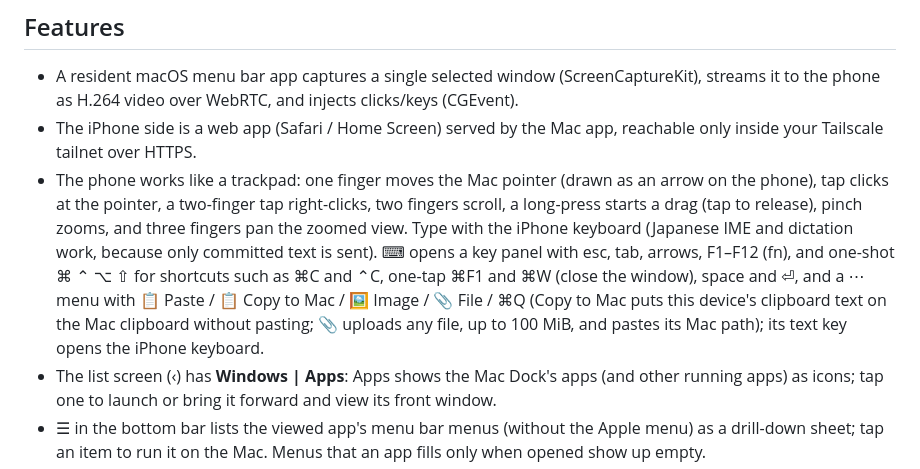
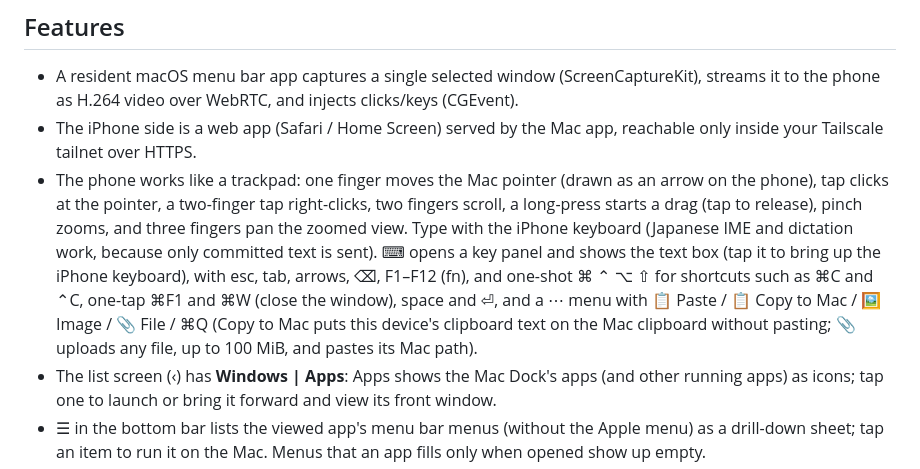
Before and after one commit to kojira/mac-window-remote, a Markdown page: README.md, the part around the change. Drawn GitHub-style.

Commit message:
Docs: D54 ⌫ in the key panel; ⌨︎ shows the text field (#41)

```diff
--- a/README.md
+++ b/README.md
@@ -26,7 +26,7 @@
 
 - A resident macOS menu bar app captures a single selected window (ScreenCaptureKit), streams it to the phone as H.264 video over WebRTC, and injects clicks/keys (CGEvent).
 - The iPhone side is a web app (Safari / Home Screen) served by the Mac app, reachable only inside your Tailscale tailnet over HTTPS.
-- The phone works like a trackpad: one finger moves the Mac pointer (drawn as an arrow on the phone), tap clicks at the pointer, a two-finger tap right-clicks, two fingers scroll, a long-press starts a drag (tap to release), pinch zooms, and three fingers pan the zoomed view. Type with the iPhone keyboard (Japanese IME and dictation work, because only committed text is sent). ⌨︎ opens a key panel with esc, tab, arrows, F1–F12 (fn), and one-shot ⌘ ⌃ ⌥ ⇧ for shortcuts such as ⌘C and ⌃C, one-tap ⌘F1 and ⌘W (close the window), space and ⏎, and a ⋯ menu with 📋 Paste / 📋 Copy to Mac / 🖼 Image / 📎 File / ⌘Q (Copy to Mac puts this device's clipboard text on the Mac clipboard without pasting; 📎 uploads any file, up to 100 MiB, and pastes its Mac path); its text key opens the iPhone keyboard.
+- The phone works like a trackpad: one finger moves the Mac pointer (drawn as an arrow on the phone), tap clicks at the pointer, a two-finger tap right-clicks, two fingers scroll, a long-press starts a drag (tap to release), pinch zooms, and three fingers pan the zoomed view. Type with the iPhone keyboard (Japanese IME and dictation work, because only committed text is sent). ⌨︎ opens a key panel and shows the text box (tap it to bring up the iPhone keyboard), with esc, tab, arrows, ⌫, F1–F12 (fn), and one-shot ⌘ ⌃ ⌥ ⇧ for shortcuts such as ⌘C and ⌃C, one-tap ⌘F1 and ⌘W (close the window), space and ⏎, and a ⋯ menu with 📋 Paste / 📋 Copy to Mac / 🖼 Image / 📎 File / ⌘Q (Copy to Mac puts this device's clipboard text on the Mac clipboard without pasting; 📎 uploads any file, up to 100 MiB, and pastes its Mac path).
 - The list screen (‹) has **Windows | Apps**: Apps shows the Mac Dock's apps (and other running apps) as icons; tap one to launch or bring it forward and view its front window.
 - ☰ in the bottom bar lists the viewed app's menu bar menus (without the Apple menu) as a drill-down sheet; tap an item to run it on the Mac. Menus that an app fills only when opened show up empty.
 - The viewed app's floating windows (plug-in editors, palettes) and windows it opens while you view it (Settings, dialogs) appear in the video next to the viewed window, and taps reach them.
```
Also changed, not shown: docs/DESIGN.md (+17 -0 lines).
